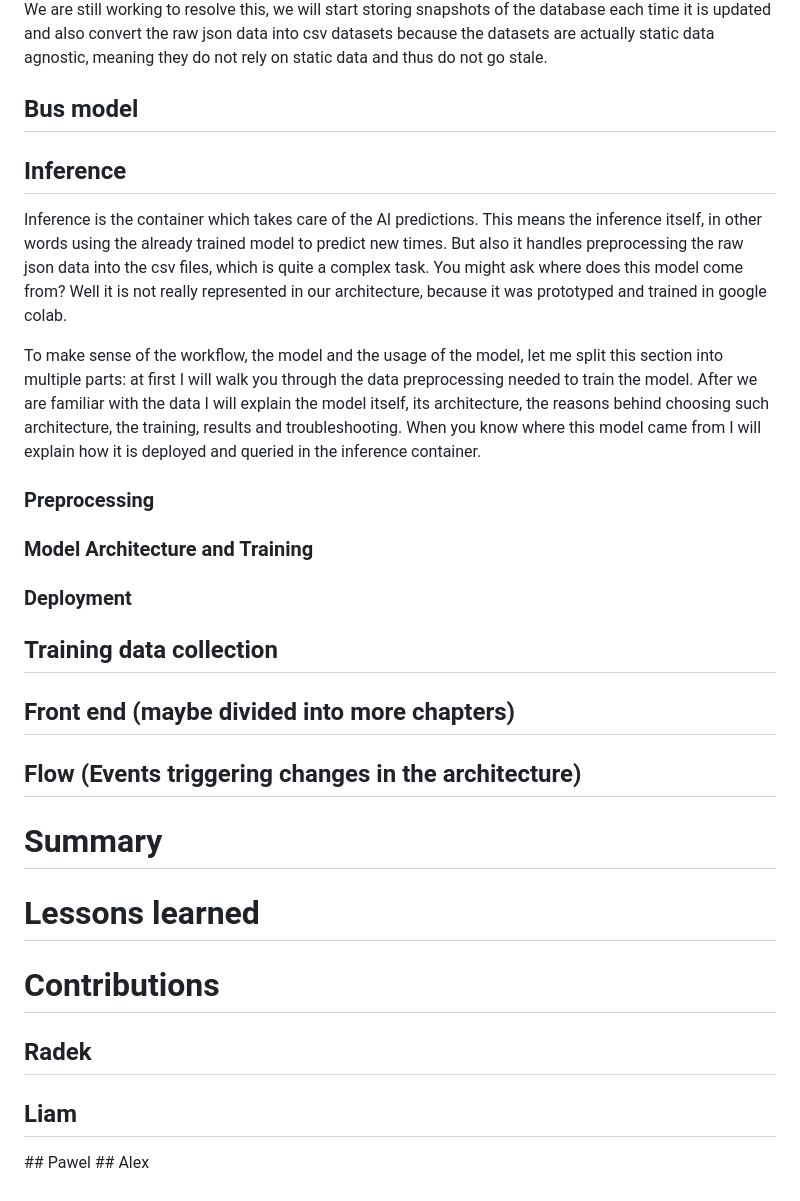
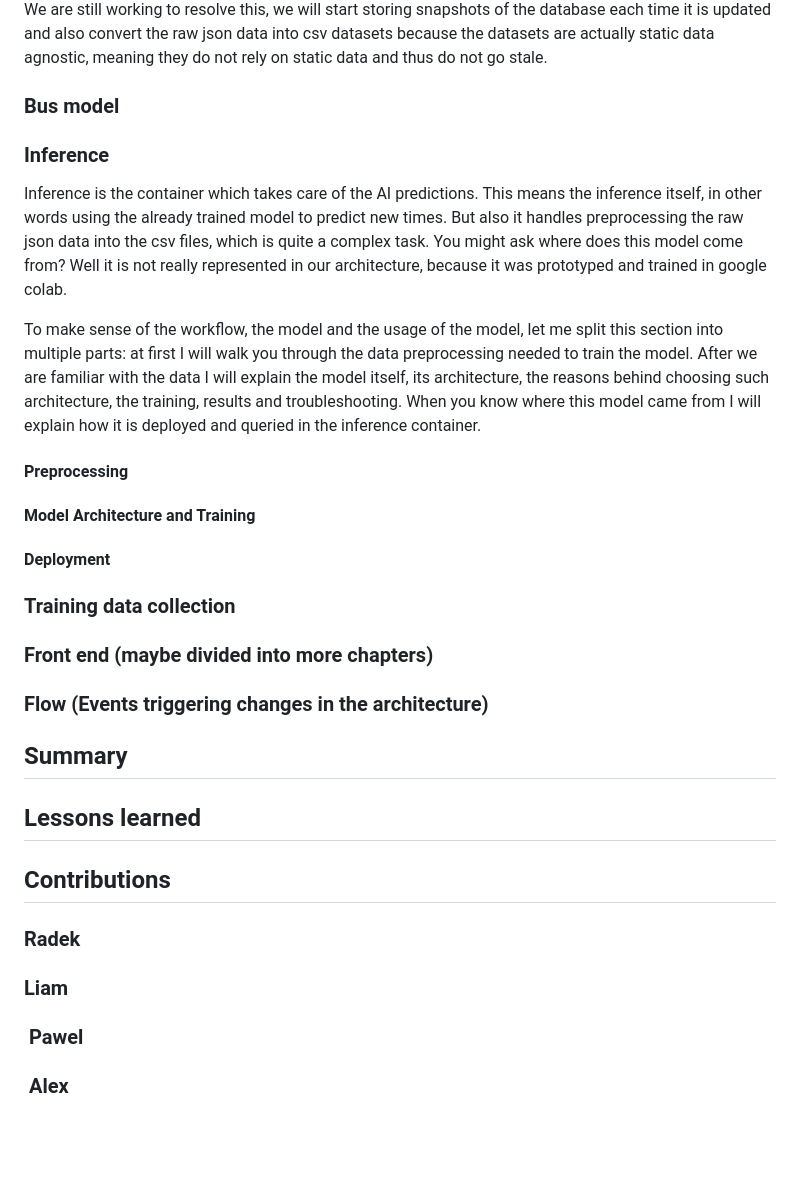
Before and after one commit to PawelPopkiewicz/CS3305-2025-Team-10, a Markdown page: project_report.md, the part around one of its changes. GitHub-like rendering; blank space fills up the shorter version.

Commit message:
Fix formatting to comply with linter

```diff
--- a/project_report.md
+++ b/project_report.md
@@ -49,22 +51,36 @@ The way to combat this was to build the PostgreSQL periodically, let's say every
 
 A second issue now is that the training data can become stale, since there is a lot of preprocessing that needs to be done to get from a set of coordinates and timestamps associated with a trip id to a set of stops and time they were passed at, we need the PostgreSQL database for preprocessing as well, however the data in the "up-to-date" database might not be compatible with the collected data week ago. We are still working to resolve this, we will start storing snapshots of the database each time it is updated and also convert the raw json data into csv datasets because the datasets are actually static data agnostic, meaning they do not rely on static data and thus do not go stale.
 
-## Bus model
-## Inference
+### Bus model
+
+### Inference
+
 Inference is the container which takes care of the AI predictions. This means the inference itself, in other words using the already trained model to predict new times. But also it handles preprocessing the raw json data into the csv files, which is quite a complex task. You might ask where does this model come from? Well it is not really represented in our architecture, because it was prototyped and trained in google colab.
 
 To make sense of the workflow, the model and the usage of the model, let me split this section into multiple parts: at first I will walk you through the data preprocessing needed to train the model. After we are familiar with the data I will explain the model itself, its architecture, the reasons behind choosing such architecture, the training, results and troubleshooting. When you know where this model came from I will explain how it is deployed and queried in the inference container.
 
-### Preprocessing
-### Model Architecture and Training
-### Deployment
-## Training data collection
-## Front end (maybe divided into more chapters)
-## Flow (Events triggering changes in the architecture)
-# Summary
-# Lessons learned
-# Contributions
-## Radek
-## Liam
-## Pawel
-## Alex
+#### Preprocessing
+
+#### Model Architecture and Training
+
+#### Deployment
+
+### Training data collection
+
+### Front end (maybe divided into more chapters)
+
+### Flow (Events triggering changes in the architecture)
+
+## Summary
+
+## Lessons learned
+
+## Contributions
+
+### Radek
+
+### Liam
+
+###  Pawel
+
+###  Alex
```
Also changed, not shown: other parts of project_report.md (+21 -19 lines).
